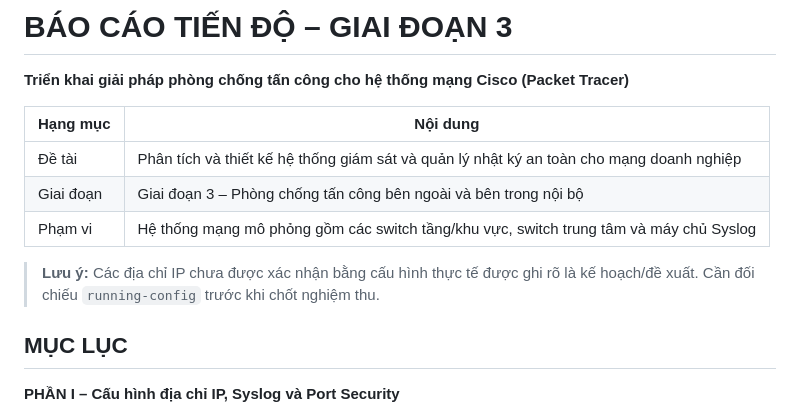
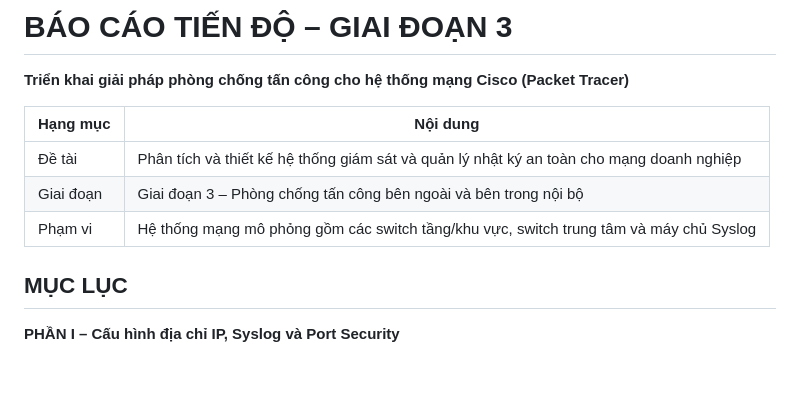
Before and after one commit to anhxuan2712/enterprise-network-security-monitoring, a Markdown page: Giai đoạn 3/README.md, the part around the change. Rendered like a GitHub page; blank space fills up the shorter version.

Commit message:
Update README to remove unverified IP note
Removed note about unverified IP addresses and configuration checks.

```diff
--- a/Giai đoạn 3/README.md
+++ b/Giai đoạn 3/README.md
@@ -7,10 +7,6 @@
 | Đề tài | Phân tích và thiết kế hệ thống giám sát và quản lý nhật ký an toàn cho mạng doanh nghiệp |
 | Giai đoạn | Giai đoạn 3 – Phòng chống tấn công bên ngoài và bên trong nội bộ |
 | Phạm vi | Hệ thống mạng mô phỏng gồm các switch tầng/khu vực, switch trung tâm và máy chủ Syslog |
-
-> **Lưu ý:** Các địa chỉ IP chưa được xác nhận bằng cấu hình thực tế
-> được ghi rõ là kế hoạch/đề xuất. Cần đối chiếu `running-config` trước
-> khi chốt nghiệm thu.
 
 ## MỤC LỤC
 
```
